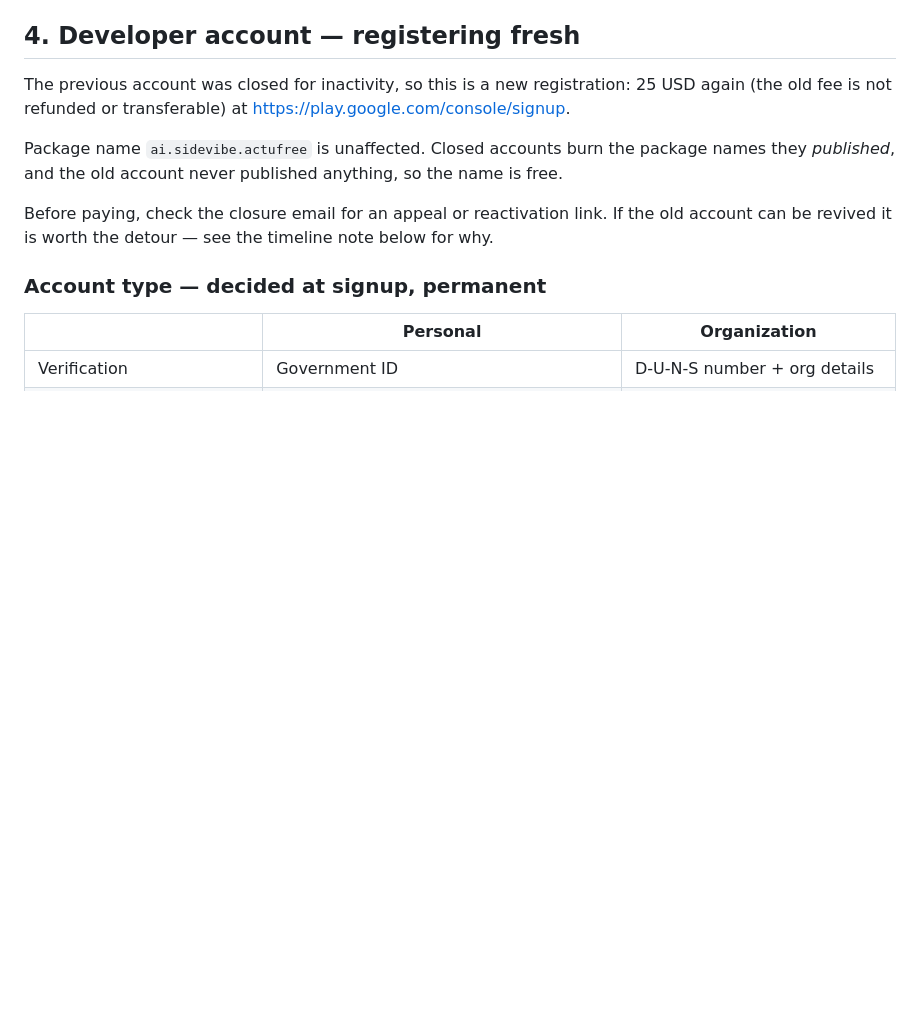
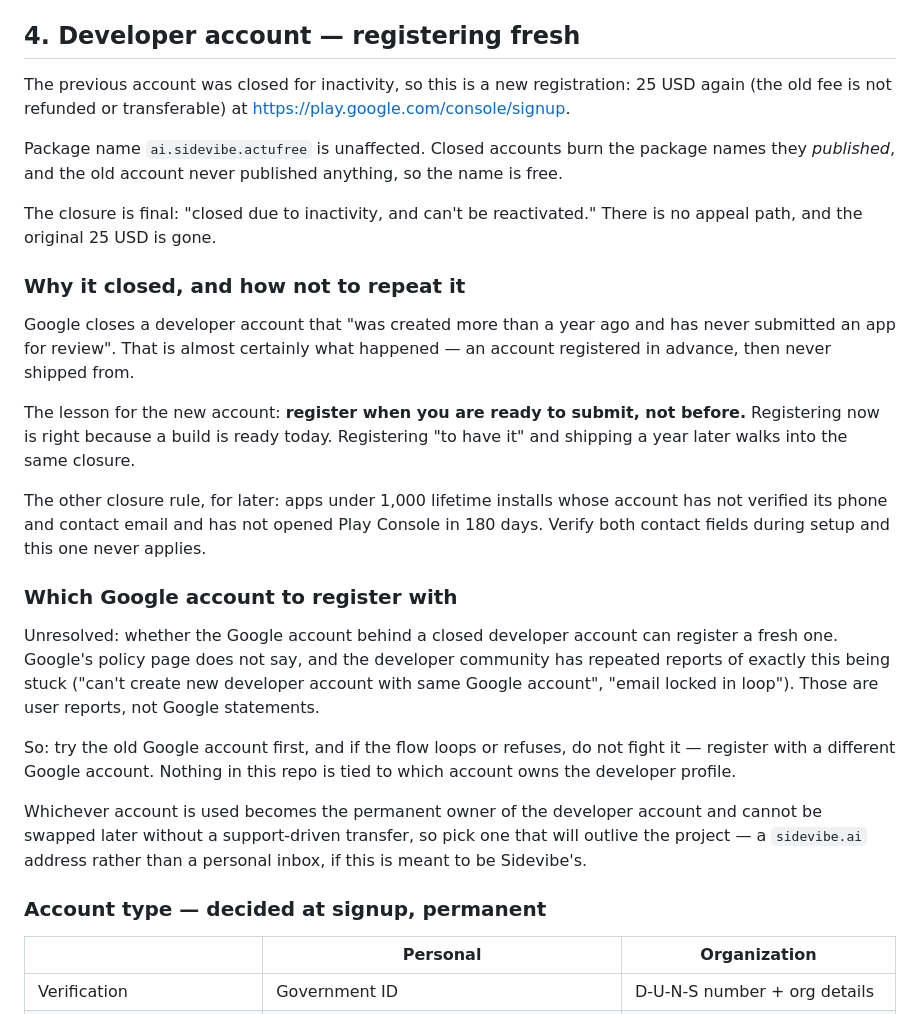
Before and after one commit to marcobonechi/actufree, a Markdown page: store/RELEASE.md, the part around the change. GitHub-like rendering; blank space fills up the shorter version.

Commit message:
The old developer account is gone for good
Google says it plainly: closed for inactivity, no reactivation. The
runbook told us to look for an appeal link, so it now says the opposite
before someone spends an afternoon on it.

Worth recording why it closed, because the rule is easy to walk into
twice: an account created more than a year ago that never submitted an
app for review gets closed. Registering ahead of being ready is the
trap. We are registering with a signed bundle already built, which is
the way round it.

Which Google account can register again is genuinely unresolved. The
policy page is silent and the community reports of being stuck are user
reports, not statements from Google, so the runbook says try it and have
a fallback rather than pretending to know.

Co-Authored-By: Claude Opus 5 <noreply@anthropic.com>

```diff
--- a/store/RELEASE.md
+++ b/store/RELEASE.md
@@ -120,9 +120,40 @@ Package name `ai.sidevibe.actufree` is unaffected. Closed accounts burn the
 package names they *published*, and the old account never published anything,
 so the name is free.
 
-Before paying, check the closure email for an appeal or reactivation link. If
-the old account can be revived it is worth the detour — see the timeline note
-below for why.
+The closure is final: "closed due to inactivity, and can't be reactivated."
+There is no appeal path, and the original 25 USD is gone.
+
+### Why it closed, and how not to repeat it
+
+Google closes a developer account that "was created more than a year ago and
+has never submitted an app for review". That is almost certainly what happened
+— an account registered in advance, then never shipped from.
+
+The lesson for the new account: **register when you are ready to submit, not
+before.** Registering now is right because a build is ready today. Registering
+"to have it" and shipping a year later walks into the same closure.
+
+The other closure rule, for later: apps under 1,000 lifetime installs whose
+account has not verified its phone and contact email and has not opened Play
+Console in 180 days. Verify both contact fields during setup and this one
+never applies.
+
+### Which Google account to register with
+
+Unresolved: whether the Google account behind a closed developer account can
+register a fresh one. Google's policy page does not say, and the developer
+community has repeated reports of exactly this being stuck ("can't create new
+developer account with same Google account", "email locked in loop"). Those
+are user reports, not Google statements.
+
+So: try the old Google account first, and if the flow loops or refuses, do not
+fight it — register with a different Google account. Nothing in this repo is
+tied to which account owns the developer profile.
+
+Whichever account is used becomes the permanent owner of the developer
+account and cannot be swapped later without a support-driven transfer, so pick
+one that will outlive the project — a `sidevibe.ai` address rather than a
+personal inbox, if this is meant to be Sidevibe's.
 
 ### Account type — decided at signup, permanent
 
```
